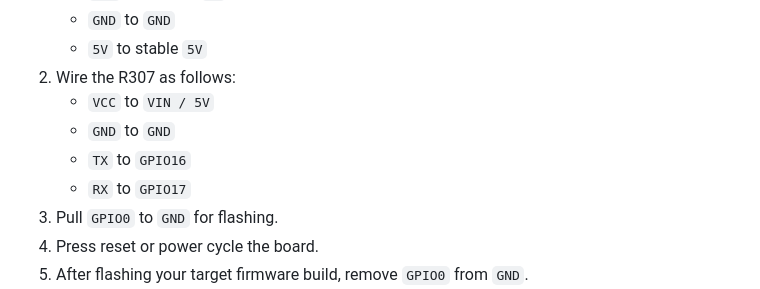
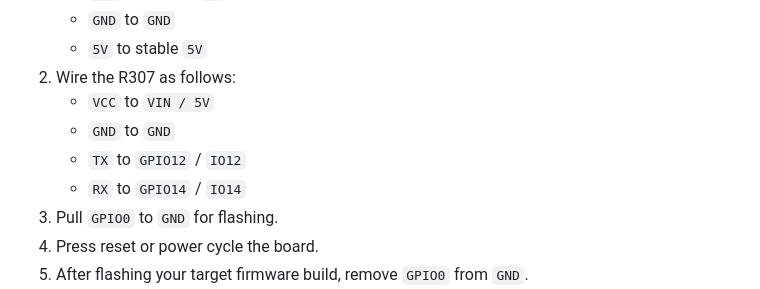
Before and after one commit to bva0308/attendance-system, a Markdown page: README.md, the part around the change. Rendered like a GitHub page.

Commit message:
Update README wiring table to GPIO12/GPIO14 for R307 on ESP32-CAM

```diff
--- a/README.md
+++ b/README.md
@@ -190,8 +190,8 @@ You should replace the admin hash before presentation use.
 2. Wire the R307 as follows:
    - `VCC` to `VIN / 5V`
    - `GND` to `GND`
-   - `TX` to `GPIO16`
-   - `RX` to `GPIO17`
+   - `TX` to `GPIO12` / `IO12`
+   - `RX` to `GPIO14` / `IO14`
 3. Pull `GPIO0` to `GND` for flashing.
 4. Press reset or power cycle the board.
 5. After flashing your target firmware build, remove `GPIO0` from `GND`.
```
